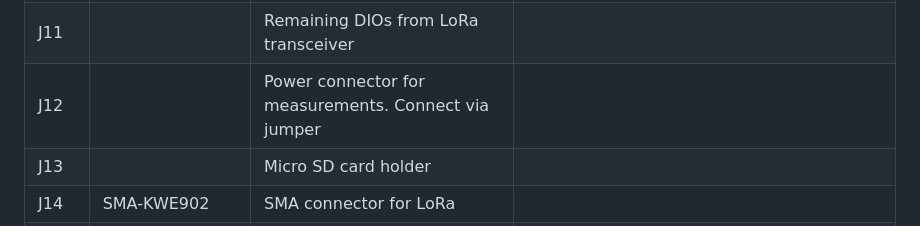
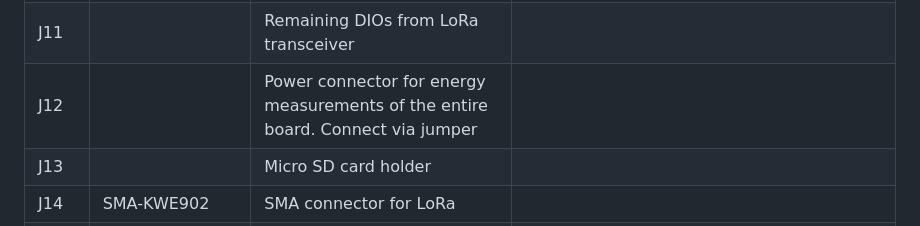
Before and after one commit to ComNets-Bremen/WUSN, a Markdown page: doc/README.md, the part around the change. Drawn GitHub-style.

Commit message:
Clarify J12

```diff
--- a/doc/README.md
+++ b/doc/README.md
@@ -50,7 +50,7 @@ the part of the board revision 6.3.
 | J9       |                      | Unused GPIOs                                                     |                                                                                                                                     |
 | J10      |                      | SDI-12 connector                                                 | Uses the following GPIOs: Power=GPIO1, SDI_RX_ENABLE=GPIO36, SDI_RX=GPIO18, SDI_TX_ENABLE=GPIO35, SDI_TX=GPIO17, SDI_MARKING=GPIO37 |
 | J11      |                      | Remaining DIOs from LoRa transceiver                             |                                                                                                                                     |
-| J12      |                      | Power connector for measurements. Connect via jumper         |                                                                                                                                     |
+| J12      |                      | Power connector for energy measurements of the entire board. Connect via jumper         |                                                                                                                                     |
 | J13      |                      | Micro SD card holder                                             |                                                                                                                                     |
 | J14      | SMA-KWE902           | SMA connector for LoRa                                           |                                                                                                                                     |
 | J15      |                      | qwiic connector for I2C devices                                  | SCL=GPIO8, SDA=GPIO9 (shared with BME280)                                                                                           |
```
